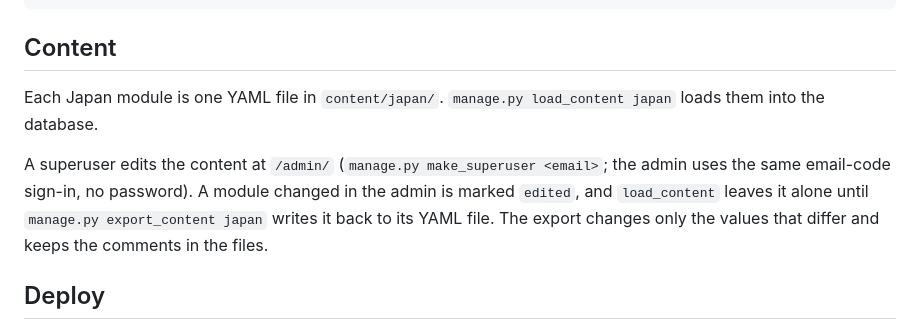
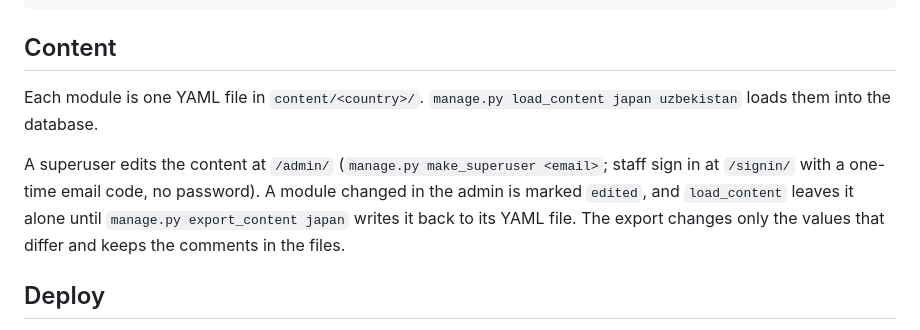
Before and after one commit to Sveder/trip-companion, a Markdown page: README.md, the part around one of its changes. Rendered like a GitHub page.

```diff
--- a/README.md
+++ b/README.md
@@ -46,10 +53,11 @@ Open http://127.0.0.1:8000/. Sign-in codes print in the terminal (console email
 
 ## Content
 
-Each Japan module is one YAML file in `content/japan/`. `manage.py load_content japan` loads them into the database.
+Each module is one YAML file in `content/<country>/`. `manage.py load_content japan uzbekistan` loads them into the
+database.
 
-A superuser edits the content at `/admin/` (`manage.py make_superuser <email>`; the admin uses the same email-code
-sign-in, no password). A module changed in the admin is marked `edited`, and `load_content` leaves it alone until
+A superuser edits the content at `/admin/` (`manage.py make_superuser <email>`; staff sign in at `/signin/` with a
+one-time email code, no password). A module changed in the admin is marked `edited`, and `load_content` leaves it alone until
 `manage.py export_content japan` writes it back to its YAML file. The export changes only the values that differ and
 keeps the comments in the files.
 
```
Also changed, not shown: other parts of README.md (+21 -14 lines), docs/readme/sushi-tap-the-plate.png.
